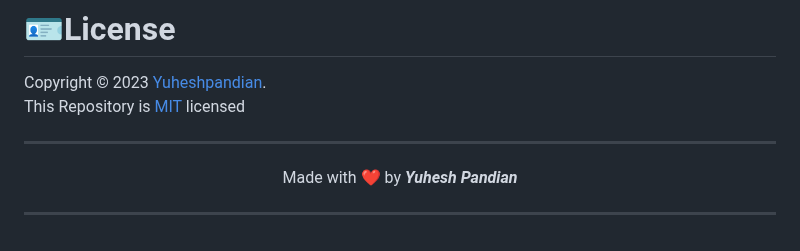
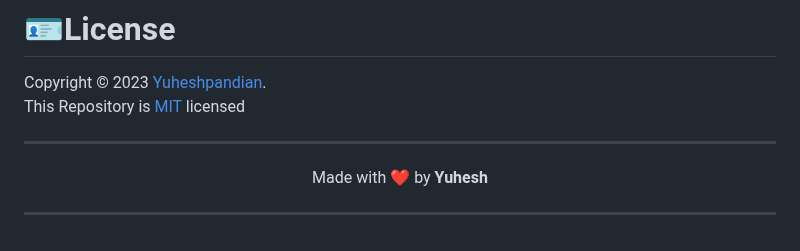
Before and after one commit to Yuheshpandian/Flask-Boilerplate, a Markdown page: README.md, the part around the change. GitHub-like rendering.

Commit message:
Yuhesh Pandian --> Yuhesh

```diff
--- a/README.md
+++ b/README.md
@@ -137,7 +137,7 @@ This Repository is <a href="https://github.com/Yuheshpandian/Flask_Boilerplate/b
 
 <div align="center">
 
-Made with ❤️ by **_Yuhesh Pandian_**
+Made with ❤️ by **Yuhesh**
 
 </div>
 
```
